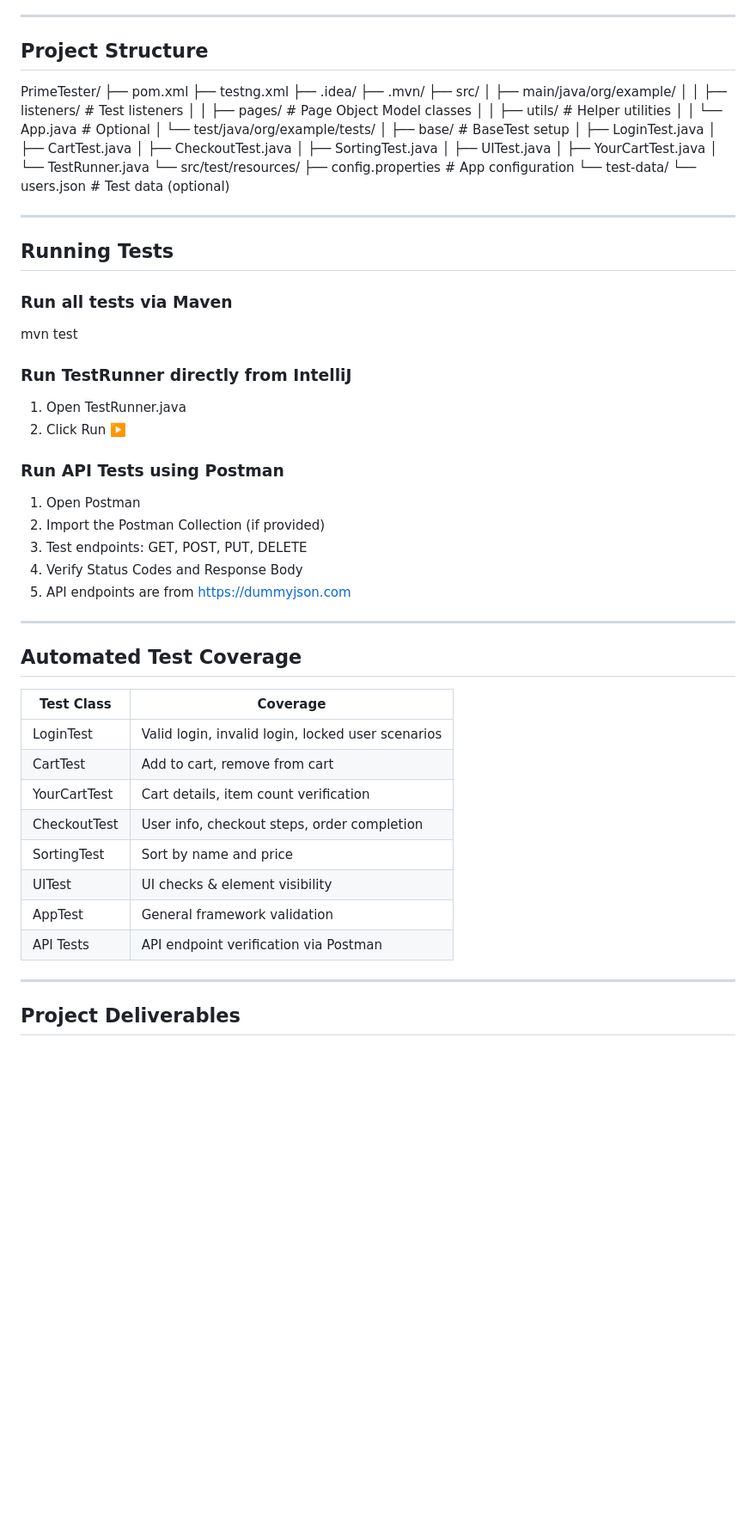
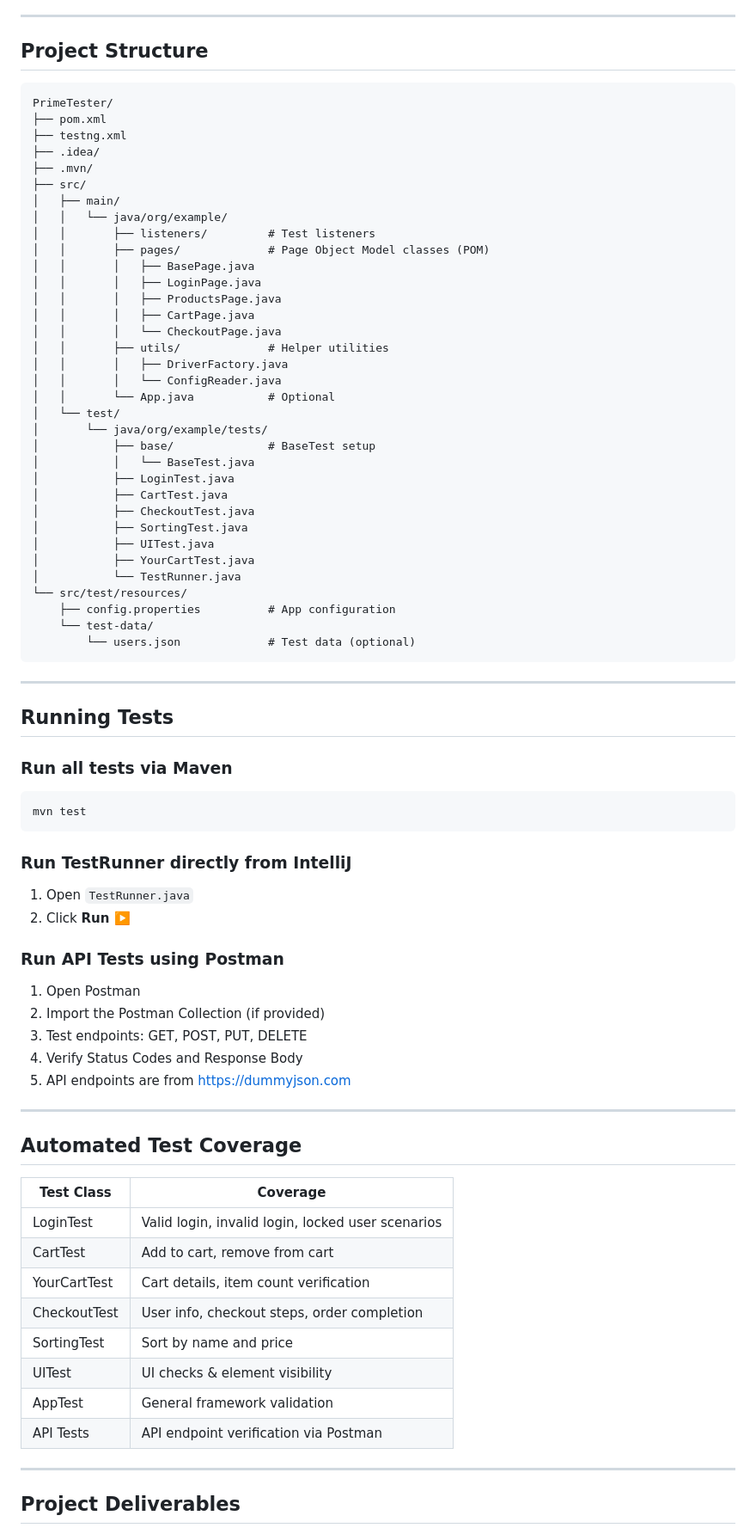
Before and after one commit to nhahub/NHA-246, a Markdown page: README.md, the part around the change printed below. Shown: that part at 86% size. GitHub-like rendering; blank space fills up the shorter version.

Commit message:
Revise project structure and improve README content
Updated project structure and documentation for clarity.

````diff
--- a/README.md
+++ b/README.md
@@ -29,41 +29,55 @@ The project includes test automation for Login, Cart, Checkout, Sorting, UI vali
 
 ## Project Structure
 
+```
 PrimeTester/
 ├── pom.xml
 ├── testng.xml
 ├── .idea/
 ├── .mvn/
 ├── src/
-│   ├── main/java/org/example/
-│   │   ├── listeners/         # Test listeners
-│   │   ├── pages/             # Page Object Model classes
-│   │   ├── utils/             # Helper utilities
-│   │   └── App.java           # Optional
-│   └── test/java/org/example/tests/
-│       ├── base/              # BaseTest setup
-│       ├── LoginTest.java
-│       ├── CartTest.java
-│       ├── CheckoutTest.java
-│       ├── SortingTest.java
-│       ├── UITest.java
-│       ├── YourCartTest.java
-│       └── TestRunner.java
+│   ├── main/
+│   │   └── java/org/example/
+│   │       ├── listeners/         # Test listeners
+│   │       ├── pages/             # Page Object Model classes (POM)
+│   │       │   ├── BasePage.java
+│   │       │   ├── LoginPage.java
+│   │       │   ├── ProductsPage.java
+│   │       │   ├── CartPage.java
+│   │       │   └── CheckoutPage.java
+│   │       ├── utils/             # Helper utilities
+│   │       │   ├── DriverFactory.java
+│   │       │   └── ConfigReader.java
+│   │       └── App.java           # Optional
+│   └── test/
+│       └── java/org/example/tests/
+│           ├── base/              # BaseTest setup
+│           │   └── BaseTest.java
+│           ├── LoginTest.java
+│           ├── CartTest.java
+│           ├── CheckoutTest.java
+│           ├── SortingTest.java
+│           ├── UITest.java
+│           ├── YourCartTest.java
+│           └── TestRunner.java
 └── src/test/resources/
-    ├── config.properties      # App configuration
+    ├── config.properties          # App configuration
     └── test-data/
-        └── users.json         # Test data (optional)
+        └── users.json             # Test data (optional)
+```
 
 ---
 
 ## Running Tests
 
 ### Run all tests via Maven
+```bash
 mvn test
+```
 
 ### Run TestRunner directly from IntelliJ
-1. Open TestRunner.java
-2. Click Run ▶️
+1. Open `TestRunner.java`
+2. Click **Run ▶️**
 
 ### Run API Tests using Postman
 1. Open Postman
@@ -76,16 +90,16 @@ mvn test
 
 ## Automated Test Coverage
 
-Test Class      | Coverage
-----------------|--------------------------
-LoginTest       | Valid login, invalid login, locked user scenarios
-CartTest        | Add to cart, remove from cart
-YourCartTest    | Cart details, item count verification
-CheckoutTest    | User info, checkout steps, order completion
-SortingTest     | Sort by name and price
-UITest          | UI checks & element visibility
-AppTest         | General framework validation
-API Tests       | API endpoint verification via Postman
+| Test Class      | Coverage |
+|-----------------|---------|
+| LoginTest       | Valid login, invalid login, locked user scenarios |
+| CartTest        | Add to cart, remove from cart |
+| YourCartTest    | Cart details, item count verification |
+| CheckoutTest    | User info, checkout steps, order completion |
+| SortingTest     | Sort by name and price |
+| UITest          | UI checks & element visibility |
+| AppTest         | General framework validation |
+| API Tests       | API endpoint verification via Postman |
 
 ---
 
````
Also changed, not shown: other parts of README.md (+13 -13 lines).
